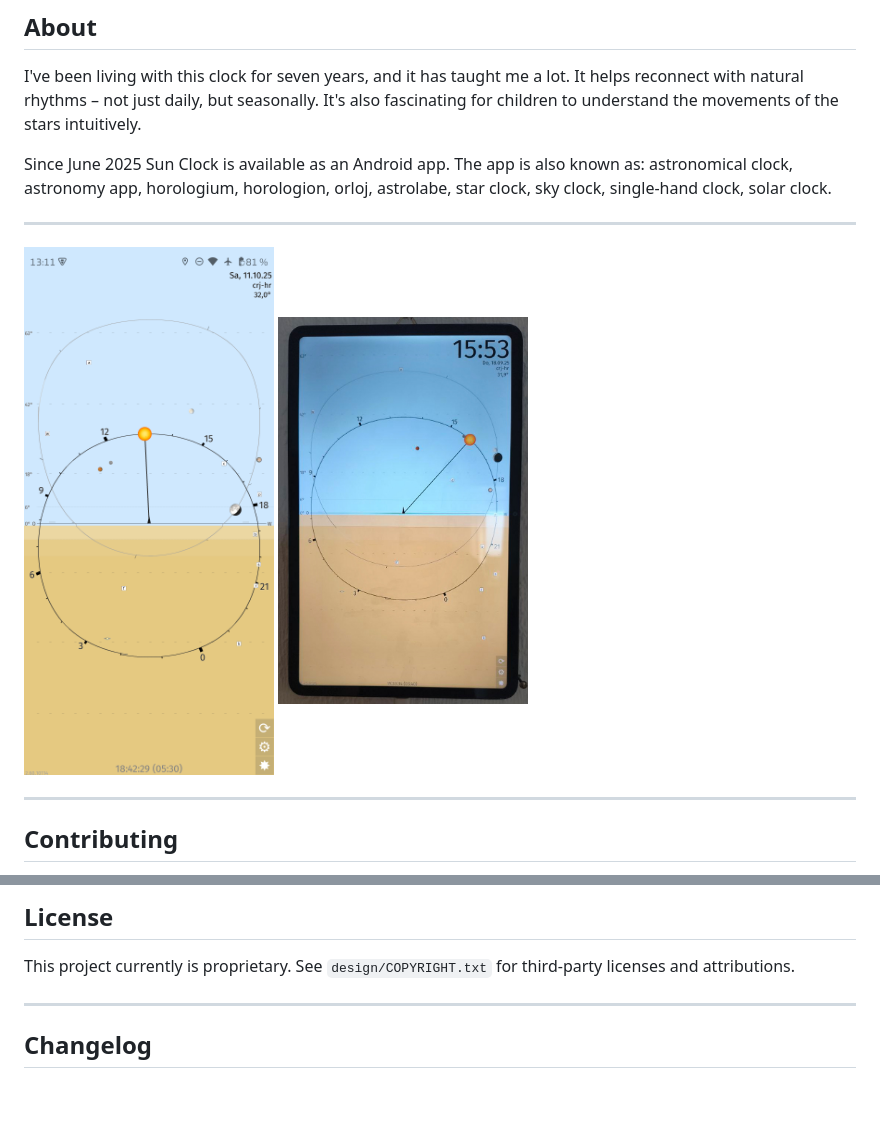
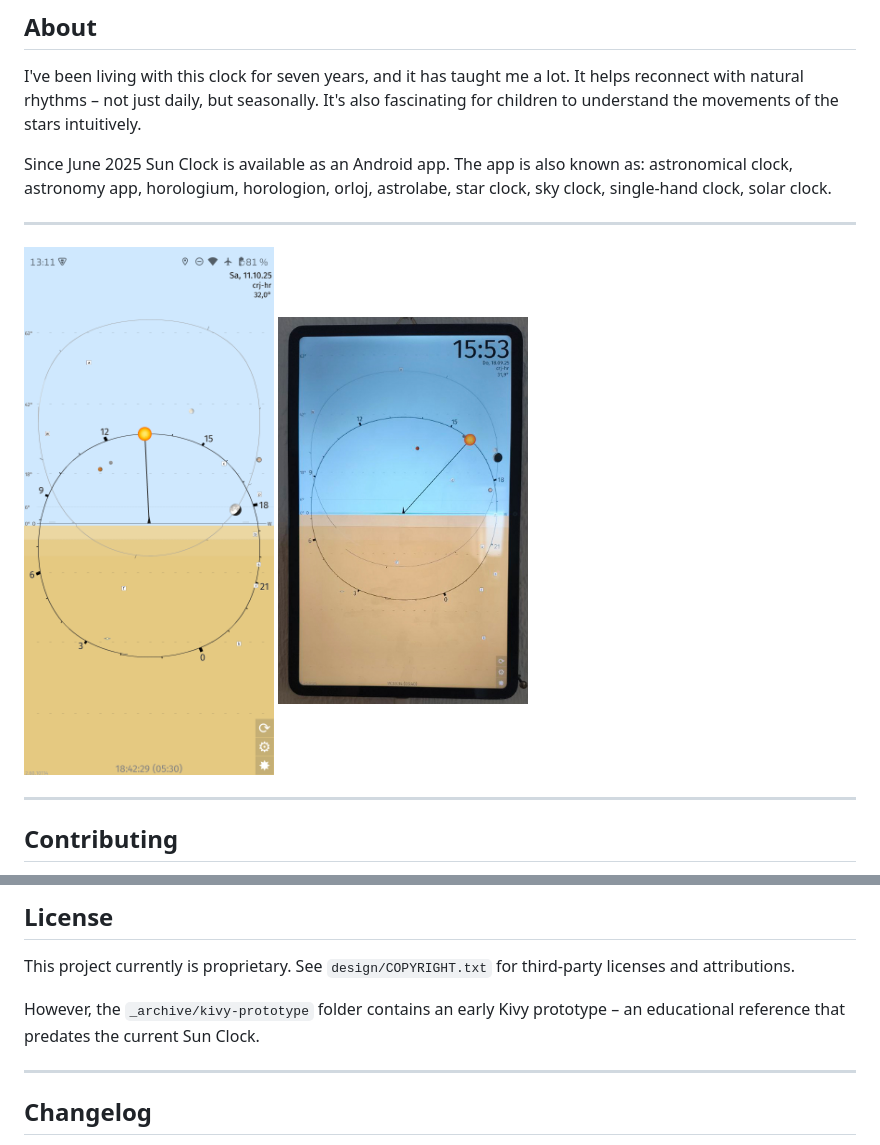
Before and after one commit to gaxmann/suhr, a Markdown page: README.md, 2 parts joined by grey strips. Drawn GitHub-style; blank space fills up the shorter version.

```diff
--- a/README.md
+++ b/README.md
@@ -37,9 +37,9 @@ Since June 2025 Sun Clock is available as an Android app. The app is also known
 ---
 
 <p float="left">
-  <img src="__gitdesign/sunclock_0.png" width="250" />
-  <img src="__gitdesign/tablet.jpg" width="250" />
-  <!-- <img src="__gitdesign/eink.jpg" width="250" /> -->
+  <img src="_gitdesign/sunclock_0.png" width="250" />
+  <img src="_gitdesign/tablet.jpg" width="250" />
+  <!-- <img src="_gitdesign/eink.jpg" width="250" /> -->
 </p>
 
 ---
@@ -75,6 +75,8 @@ Create new images of celestial bodies or assets (if original or properly license
 
 This project currently is proprietary. See `design/COPYRIGHT.txt` for third-party licenses and attributions.
 
+However, the `_archive/kivy-prototype` folder contains an early Kivy prototype – an educational reference that predates the current Sun Clock.
+
 ---
 
 ## Changelog
```
